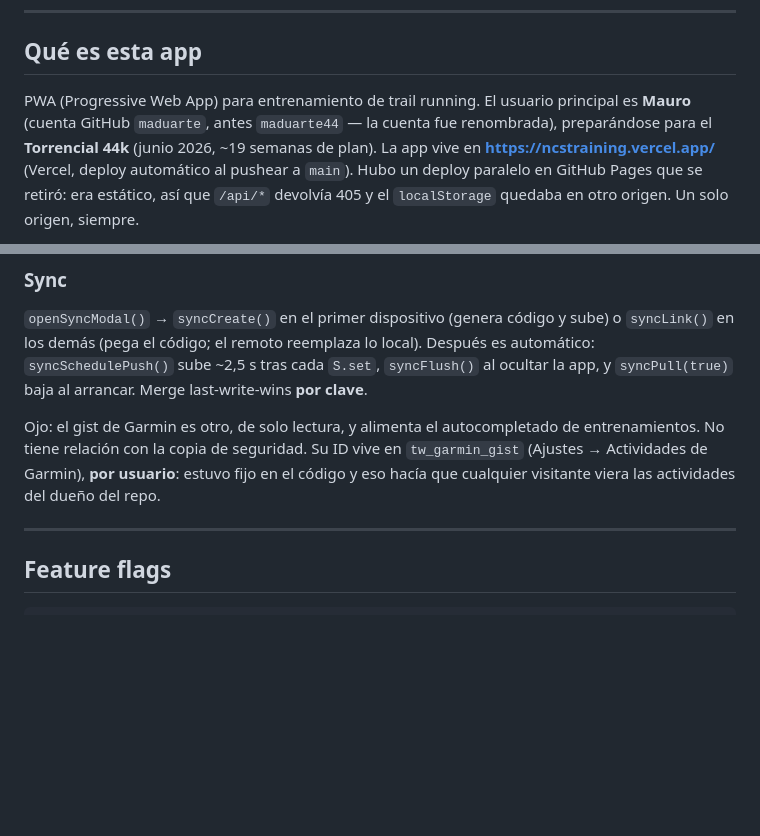
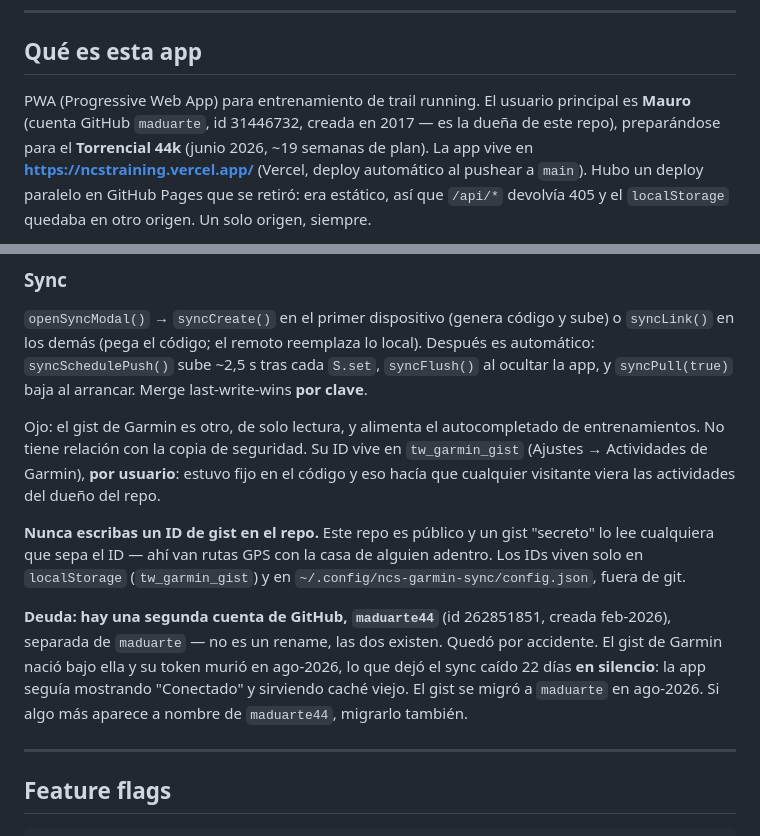
Before and after one commit to maduarte/training, a Markdown page: CLAUDE.md, 2 parts joined by grey strips. Rendered like a GitHub page; blank space fills up the shorter version.

Commit message:
Corrige el dato de cuentas de GitHub en CLAUDE.md
Decía que `maduarte` era `maduarte44` renombrada. Es falso: son dos cuentas
vivas y distintas (ids 31446732 de 2017 y 262851851 de feb-2026). La segunda
quedó por accidente, y el gist de Garmin había nacido bajo ella.

Deja anotada la deuda y la regla de no escribir IDs de gist en el repo: es
público y un gist "secreto" lo lee cualquiera con el ID.

Co-Authored-By: Claude Opus 5 <noreply@anthropic.com>

```diff
--- a/CLAUDE.md
+++ b/CLAUDE.md
@@ -6,7 +6,7 @@ Archivo de contexto para traspaso a Claude Code. Lee esto completo antes de toca
 
 ## Qué es esta app
 
-PWA (Progressive Web App) para entrenamiento de trail running. El usuario principal es **Mauro** (cuenta GitHub `maduarte`, antes `maduarte44` — la cuenta fue renombrada), preparándose para el **Torrencial 44k** (junio 2026, ~19 semanas de plan). La app vive en **https://ncstraining.vercel.app/** (Vercel, deploy automático al pushear a `main`).
+PWA (Progressive Web App) para entrenamiento de trail running. El usuario principal es **Mauro** (cuenta GitHub `maduarte`, id 31446732, creada en 2017 — es la dueña de este repo), preparándose para el **Torrencial 44k** (junio 2026, ~19 semanas de plan). La app vive en **https://ncstraining.vercel.app/** (Vercel, deploy automático al pushear a `main`).
 Hubo un deploy paralelo en GitHub Pages que se retiró: era estático, así que `/api/*` devolvía 405
 y el `localStorage` quedaba en otro origen. Un solo origen, siempre.
 
@@ -194,6 +194,18 @@ entrenamientos. No tiene relación con la copia de seguridad. Su ID vive en
 `tw_garmin_gist` (Ajustes → Actividades de Garmin), **por usuario**: estuvo fijo en el
 código y eso hacía que cualquier visitante viera las actividades del dueño del repo.
 
+**Nunca escribas un ID de gist en el repo.** Este repo es público y un gist "secreto"
+lo lee cualquiera que sepa el ID — ahí van rutas GPS con la casa de alguien adentro.
+Los IDs viven solo en `localStorage` (`tw_garmin_gist`) y en
+`~/.config/ncs-garmin-sync/config.json`, fuera de git.
+
+**Deuda: hay una segunda cuenta de GitHub, `maduarte44`** (id 262851851, creada
+feb-2026), separada de `maduarte` — no es un rename, las dos existen. Quedó por
+accidente. El gist de Garmin nació bajo ella y su token murió en ago-2026, lo que
+dejó el sync caído 22 días **en silencio**: la app seguía mostrando "Conectado" y
+sirviendo caché viejo. El gist se migró a `maduarte` en ago-2026. Si algo más
+aparece a nombre de `maduarte44`, migrarlo también.
+
 ---
 
 ## Feature flags
```
